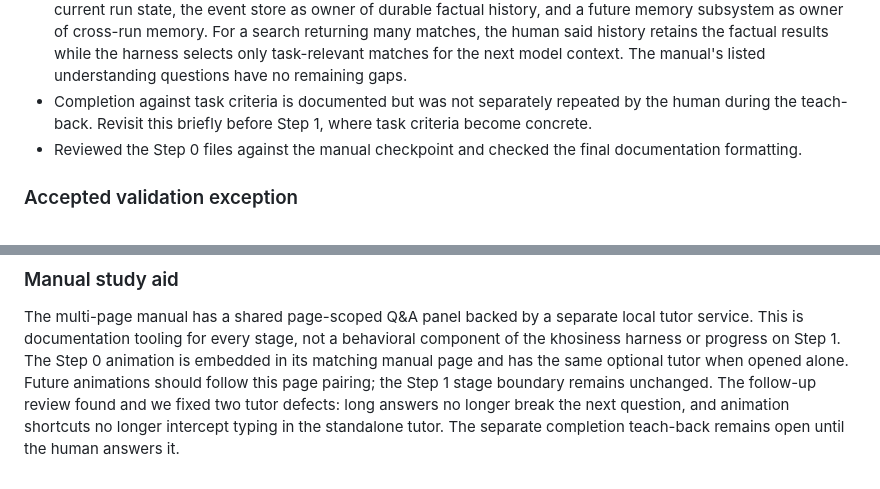
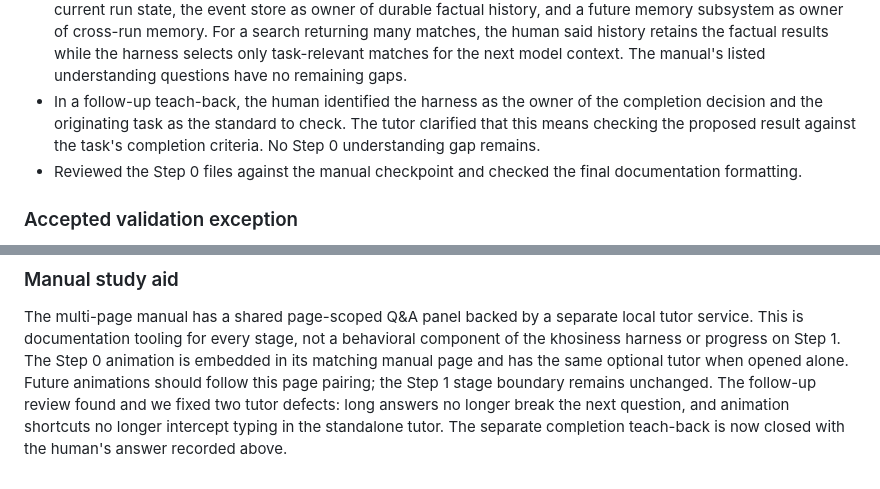
Before and after one commit to khosimorafo/khosiness, a Markdown page: STAGE_TRACKER.md, 2 parts joined by grey strips. Rendered like a GitHub page.

Commit message:
docs: record Step 0 completion teach-back

```diff
--- a/STAGE_TRACKER.md
+++ b/STAGE_TRACKER.md
@@ -71,9 +71,10 @@ authority, execution, persistence and completion.
   matches, the human said history retains the factual results while the
   harness selects only task-relevant matches for the next model context.
   The manual's listed understanding questions have no remaining gaps.
-- Completion against task criteria is documented but was not separately
-  repeated by the human during the teach-back. Revisit this briefly before
-  Step 1, where task criteria become concrete.
+- In a follow-up teach-back, the human identified the harness as the owner of
+  the completion decision and the originating task as the standard to check.
+  The tutor clarified that this means checking the proposed result against
+  the task's completion criteria. No Step 0 understanding gap remains.
 - Reviewed the Step 0 files against the manual checkpoint and checked the final
   documentation formatting.
 
@@ -125,5 +126,5 @@ same optional tutor when opened alone. Future animations should follow this
 page pairing; the Step 1 stage boundary remains unchanged.
 The follow-up review found and we fixed two tutor defects: long answers no
 longer break the next question, and animation shortcuts no longer intercept
-typing in the standalone tutor. The separate completion teach-back remains
-open until the human answers it.
+typing in the standalone tutor. The separate completion teach-back is now
+closed with the human's answer recorded above.
```
